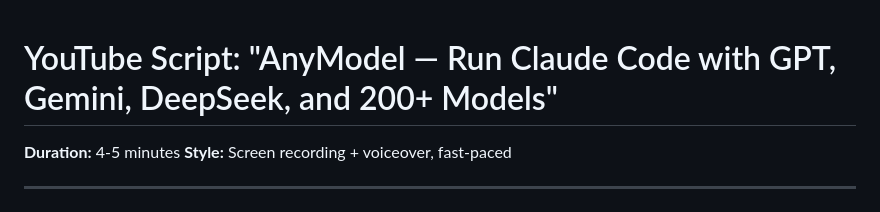
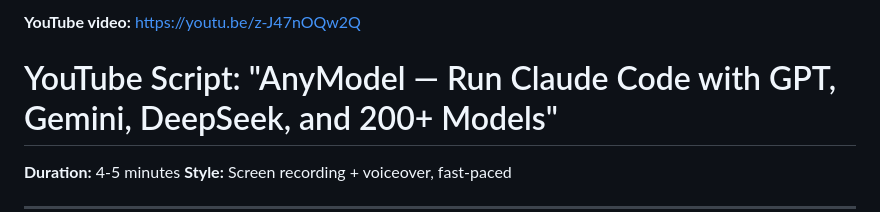
Before and after one commit to anton-abyzov/anymodel, a Markdown page: YOUTUBE-SCRIPT.md, the part around the change. Rendered like a GitHub page.

Commit message:
add YouTube URL https://youtu.be/z-J47nOQw2Q

```diff
--- a/YOUTUBE-SCRIPT.md
+++ b/YOUTUBE-SCRIPT.md
@@ -1,3 +1,5 @@
+**YouTube video:** https://youtu.be/z-J47nOQw2Q
+
 # YouTube Script: "AnyModel — Run Claude Code with GPT, Gemini, DeepSeek, and 200+ Models"
 
 **Duration:** 4-5 minutes
```
Also changed, not shown: LAUNCH-PLAN.md (added, +248 -0 lines).
